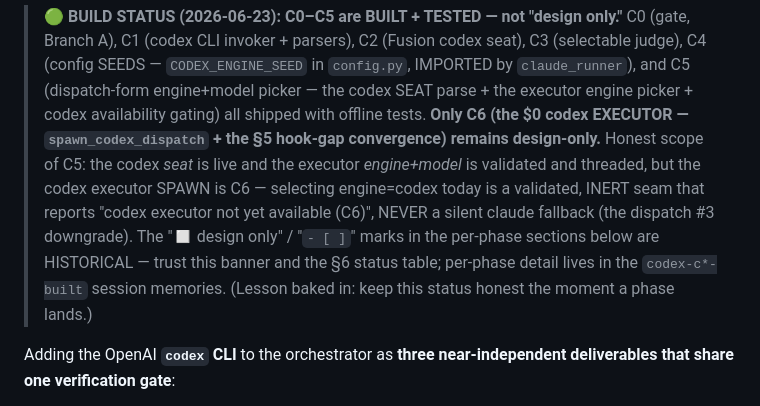
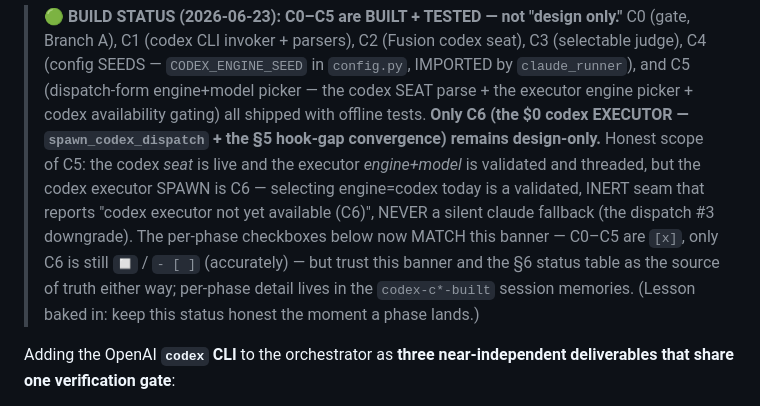
Before and after one commit to bonkai/orchestrator, a Markdown page: CODEX_PLAN.md, the part around the change. GitHub-like rendering.

Commit message:
Auto-push: 2026-06-23

```diff
--- a/CODEX_PLAN.md
+++ b/CODEX_PLAN.md
@@ -10,10 +10,11 @@
 > is live and the executor *engine+model* is validated and threaded, but the codex
 > executor SPAWN is C6 — selecting engine=codex today is a validated, INERT seam that
 > reports "codex executor not yet available (C6)", NEVER a silent claude fallback (the
-> dispatch #3 downgrade). The "◻ design only" / "`- [ ]`" marks in the per-phase
-> sections below are HISTORICAL — trust this banner and the §6 status table; per-phase
-> detail lives in the `codex-c*-built` session memories. (Lesson baked in: keep this
-> status honest the moment a phase lands.)
+> dispatch #3 downgrade). The per-phase checkboxes below now MATCH this banner — C0–C5
+> are `[x]`, only C6 is still `◻` / `- [ ]` (accurately) — but trust this banner and the
+> §6 status table as the source of truth either way; per-phase detail lives in the
+> `codex-c*-built` session memories. (Lesson baked in: keep this status honest the
+> moment a phase lands.)
 
 Adding the OpenAI **`codex` CLI** to the orchestrator as **three near-independent
 deliverables that share one verification gate**:
```
